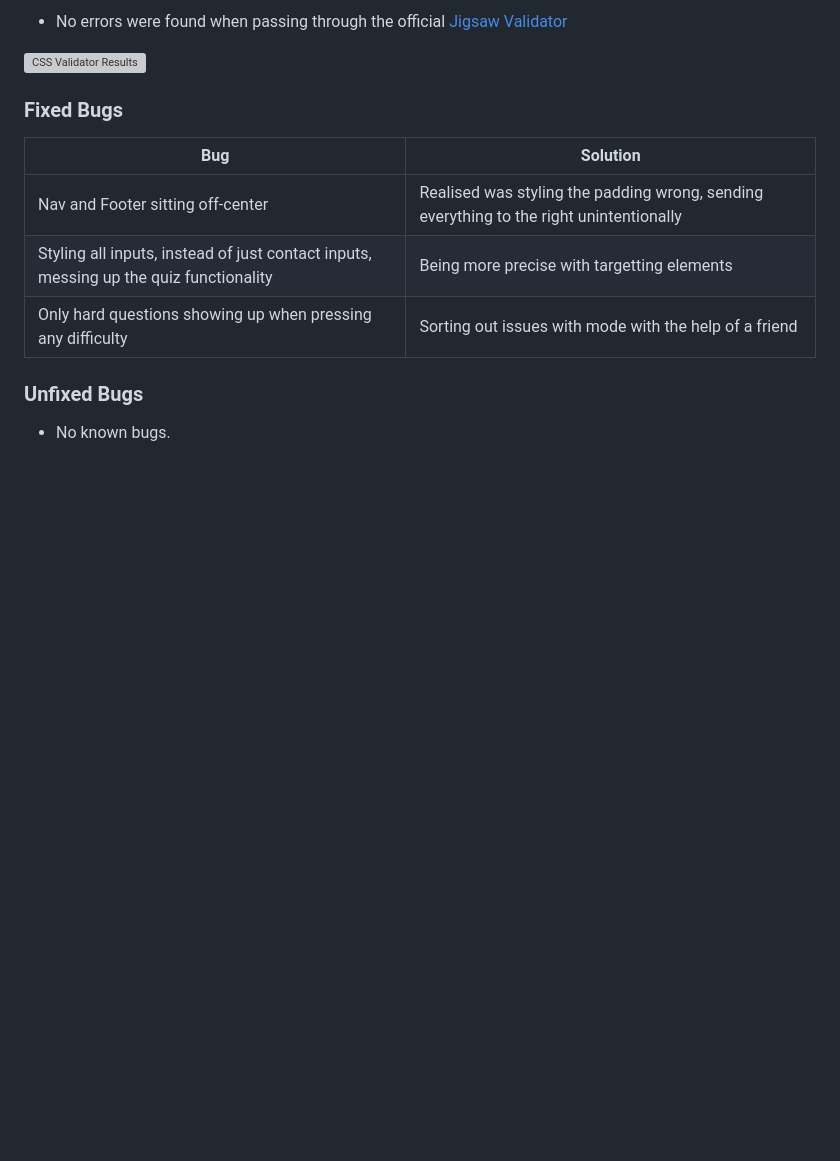
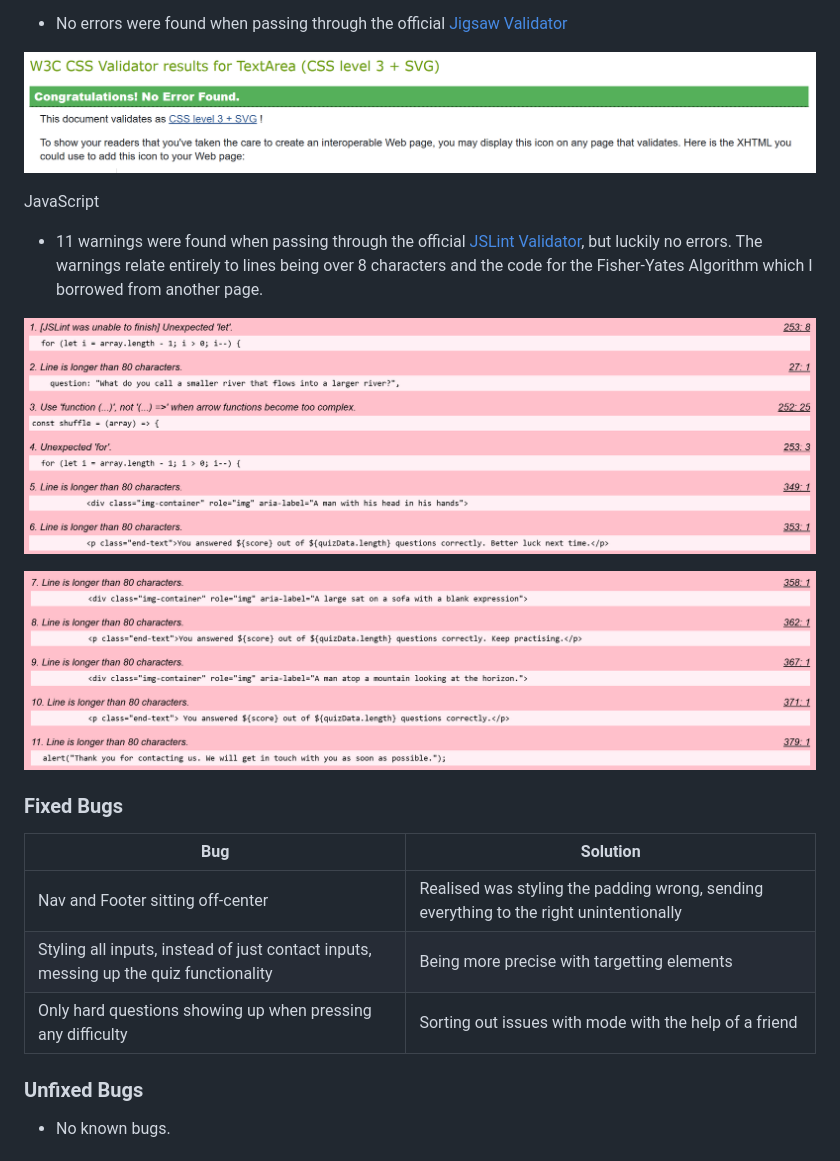
Before and after one commit to Llywelyn1282/earth-quiz, a Markdown page: TESTING.md, the part around the change printed below. Rendered like a GitHub page; pictures changed too: documentation/css-validation.png (added), documentation/js-validation-1.png (added), documentation/js-validation-2.png (added); blank space fills up the shorter version; grey boxes are pictures that could not be loaded.

```diff
--- a/TESTING.md
+++ b/TESTING.md
@@ -109,6 +109,15 @@ CSS
   - No errors were found when passing through the official [Jigsaw Validator](https://jigsaw.w3.org)
 
   ![CSS Validator Results](documentation/css-validation.png)
+
+JavaScript
+ - 11 warnings were found when passing through the official [JSLint Validator](https://www.jslint.com/), but luckily no errors. The warnings relate entirely to lines being over 8 characters and the code for the Fisher-Yates Algorithm which I borrowed from another page.
+
+  ![JavaScript Validator Results 1](documentation/js-validation-1.png)
+
+  ![JavaScript Validator Results 2](documentation/js-validation-2.png)
+
+
 
 ### Fixed Bugs
 
```
Also changed, not shown: other parts of TESTING.md (+1 -1 lines), documentation/404-validation.png (added), documentation/contact-validation.png (added), documentation/home-validation.png (added), 4 other files.
